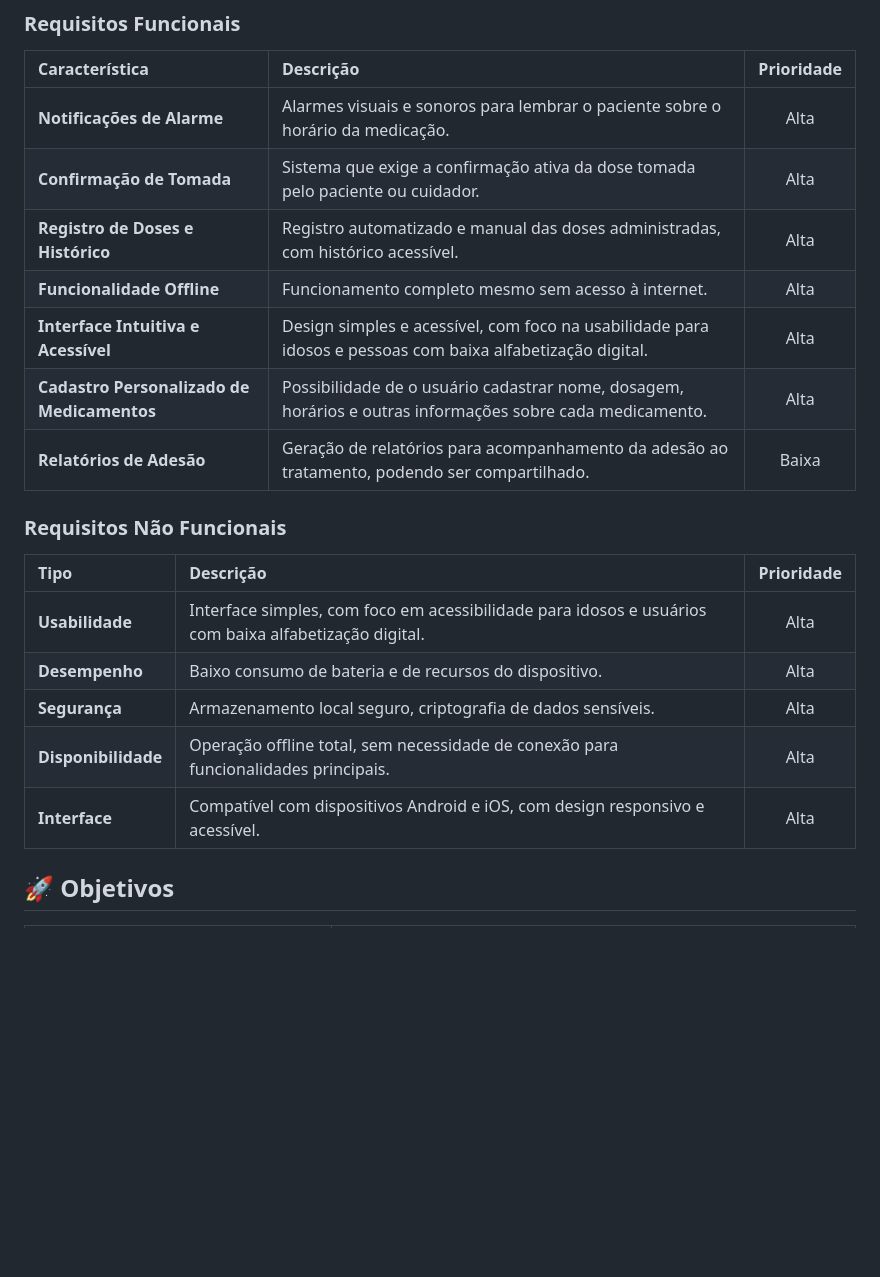
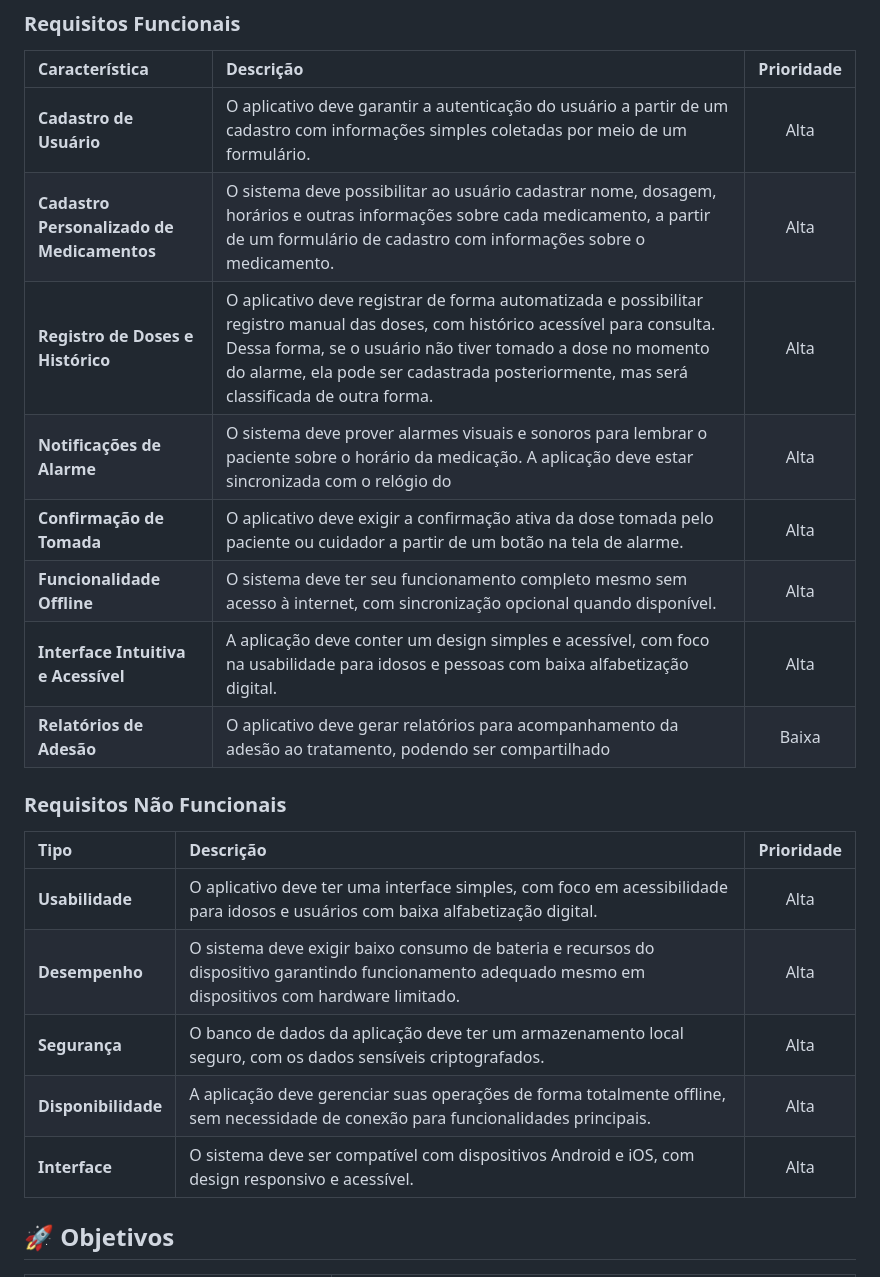
Before and after one commit to luisjro16/amparo-geral, a Markdown page: docs/INDEX.md, the part around the change. Rendered like a GitHub page; blank space fills up the shorter version.

Commit message:
Atualização da Documentação INDEX
Atualizado para se adequar as sugestões da Professora Ceres.

```diff
--- a/docs/INDEX.md
+++ b/docs/INDEX.md
@@ -19,23 +19,24 @@ O aplicativo conta com as seguintes funcionalidades para seu funcionamento:
 
 | Característica | Descrição | Prioridade |
 | :--- | :--- | :---: |
-| **Notificações de Alarme** | Alarmes visuais e sonoros para lembrar o paciente sobre o horário da medicação. | Alta  |
-| **Confirmação de Tomada** | Sistema que exige a confirmação ativa da dose tomada pelo paciente ou cuidador. | Alta  |
-| **Registro de Doses e Histórico** | Registro automatizado e manual das doses administradas, com histórico acessível. | Alta  |
-| **Funcionalidade Offline** | Funcionamento completo mesmo sem acesso à internet. | Alta  |
-| **Interface Intuitiva e Acessível** | Design simples e acessível, com foco na usabilidade para idosos e pessoas com baixa alfabetização digital. | Alta  |
-| **Cadastro Personalizado de Medicamentos** | Possibilidade de o usuário cadastrar nome, dosagem, horários e outras informações sobre cada medicamento. | Alta  |
-| **Relatórios de Adesão** | Geração de relatórios para acompanhamento da adesão ao tratamento, podendo ser compartilhado. | Baixa  |
+| **Cadastro de Usuário** | O aplicativo deve garantir a autenticação do usuário a partir de um cadastro com informações simples coletadas por meio de um formulário. | Alta  |
+| **Cadastro Personalizado de Medicamentos** | O sistema deve possibilitar ao usuário cadastrar nome, dosagem, horários e outras informações sobre cada medicamento, a partir de um formulário de cadastro com informações sobre o medicamento. | Alta  |
+| **Registro de Doses e Histórico** | O aplicativo deve registrar de forma automatizada e possibilitar registro manual das doses, com histórico acessível para consulta. Dessa forma, se o usuário não tiver tomado a dose no momento do alarme, ela pode ser cadastrada posteriormente, mas será classificada de outra forma. | Alta  |
+| **Notificações de Alarme** | O sistema deve prover alarmes visuais e sonoros para lembrar o paciente sobre o horário da medicação. A aplicação deve estar sincronizada com o relógio do  | Alta  |
+| **Confirmação de Tomada** | O aplicativo deve exigir a confirmação ativa da dose tomada pelo paciente ou cuidador a partir de um botão na tela de alarme. | Alta  |
+| **Funcionalidade Offline** | O sistema deve ter seu funcionamento completo mesmo sem acesso à internet, com sincronização opcional quando disponível. | Alta  |
+| **Interface Intuitiva e Acessível** | A aplicação deve conter um design simples e acessível, com foco na usabilidade para idosos e pessoas com baixa alfabetização digital. | Alta  |
+| **Relatórios de Adesão** | O aplicativo deve gerar relatórios para acompanhamento da adesão ao tratamento, podendo ser compartilhado | Baixa  |
 
 ### Requisitos Não Funcionais
 
 | Tipo | Descrição | Prioridade |
 | :--- | :--- | :---: |
-| **Usabilidade** | Interface simples, com foco em acessibilidade para idosos e usuários com baixa alfabetização digital. | Alta  |
-| **Desempenho** | Baixo consumo de bateria e de recursos do dispositivo. | Alta  |
-| **Segurança** | Armazenamento local seguro, criptografia de dados sensíveis. | Alta  |
-| **Disponibilidade** | Operação offline total, sem necessidade de conexão para funcionalidades principais. | Alta  |
-| **Interface** | Compatível com dispositivos Android e iOS, com design responsivo e acessível. | Alta  |
+| **Usabilidade** | O aplicativo deve ter uma interface simples, com foco em acessibilidade para idosos e usuários com baixa alfabetização digital. | Alta  |
+| **Desempenho** | O sistema deve exigir baixo consumo de bateria e recursos do dispositivo garantindo funcionamento adequado mesmo em dispositivos com hardware limitado. | Alta  |
+| **Segurança** | O banco de dados da aplicação deve ter um armazenamento local seguro, com os dados sensíveis criptografados. | Alta  |
+| **Disponibilidade** | A aplicação deve gerenciar suas operações de forma totalmente offline, sem necessidade de conexão para funcionalidades principais. | Alta  |
+| **Interface** | O sistema deve ser compatível com dispositivos Android e iOS, com design responsivo e acessível. | Alta  |
 
 ## 🚀 Objetivos
 
```
